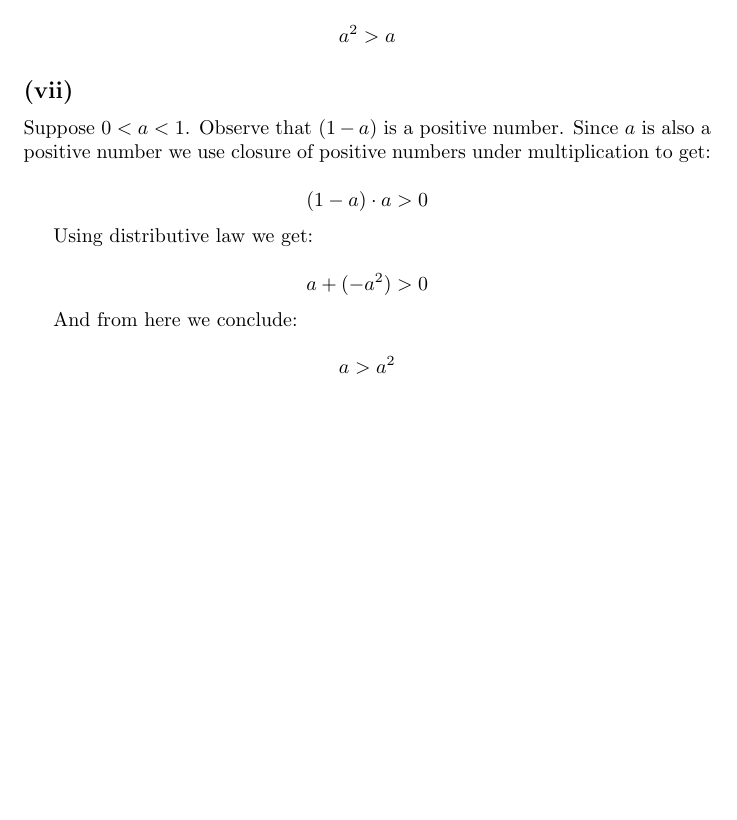
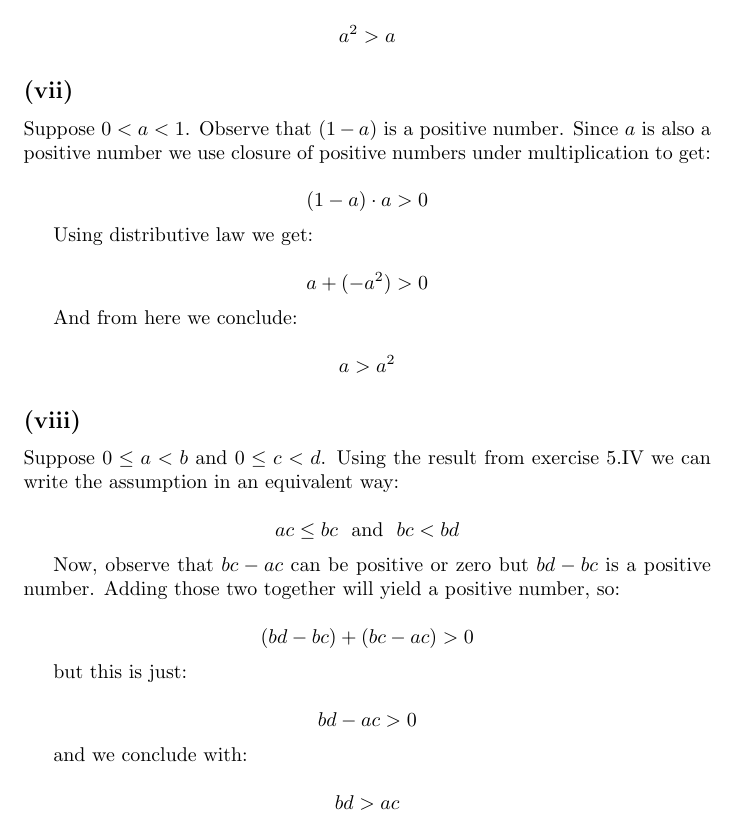
Before and after one commit to kjura/maths, a LaTeX document (spivakCalculus/Chapter1Problems.tex): part of page 10 of 10, cut so that both start at the same text, the shorter picture padded with empty space. Compiled offline with pdfLaTeX.

Commit message:
spivak: finish Chapter 1 Exercise 5.(VIII)

```diff
--- a/spivakCalculus/Chapter1Problems.tex
+++ b/spivakCalculus/Chapter1Problems.tex
@@ -602,4 +602,32 @@ And from here we conclude:
 	a > a^{2}
 \end{equation*}
 
+\subsection*{(viii)}
+
+Suppose \(0 \leq a < b\) and \(0 \leq c < d\). Using the result from exercise 5.IV we
+can write the assumption in an equivalent way:
+
+\begin{equation*}
+	ac \leq bc \ \ \mbox{and} \ \ bc < bd
+\end{equation*}
+
+Now, observe that \(bc - ac\) can be positive or zero but \(bd - bc\) is a positive
+number. Adding those two together will yield a positive number, so:
+
+\begin{equation*}
+	(bd - bc) + (bc - ac) > 0
+\end{equation*}
+
+but this is just:
+
+\begin{equation*}
+	bd - ac > 0
+\end{equation*}
+
+and we conclude with:
+
+\begin{equation*}
+	bd > ac
+\end{equation*}
+
 \end{document}
```
